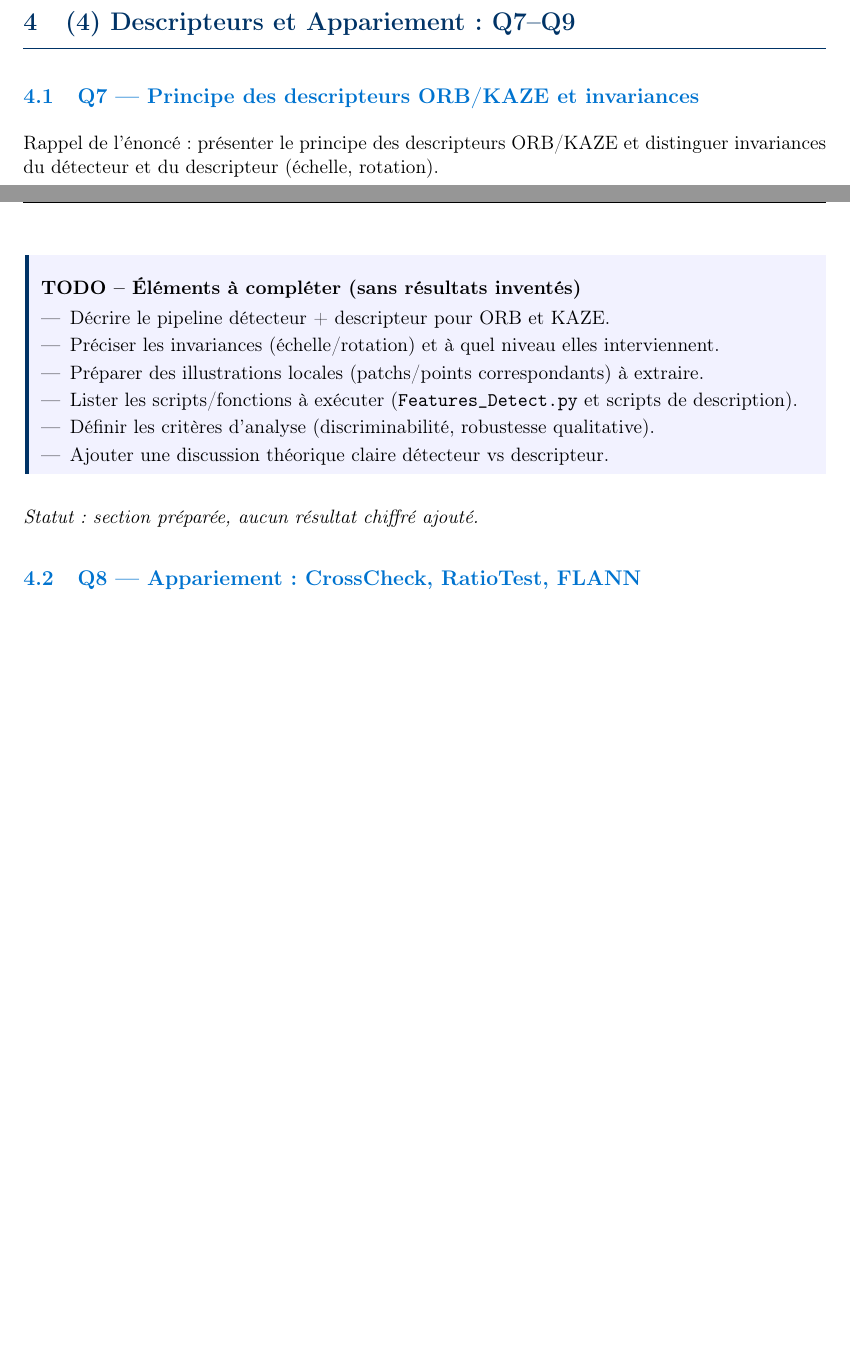
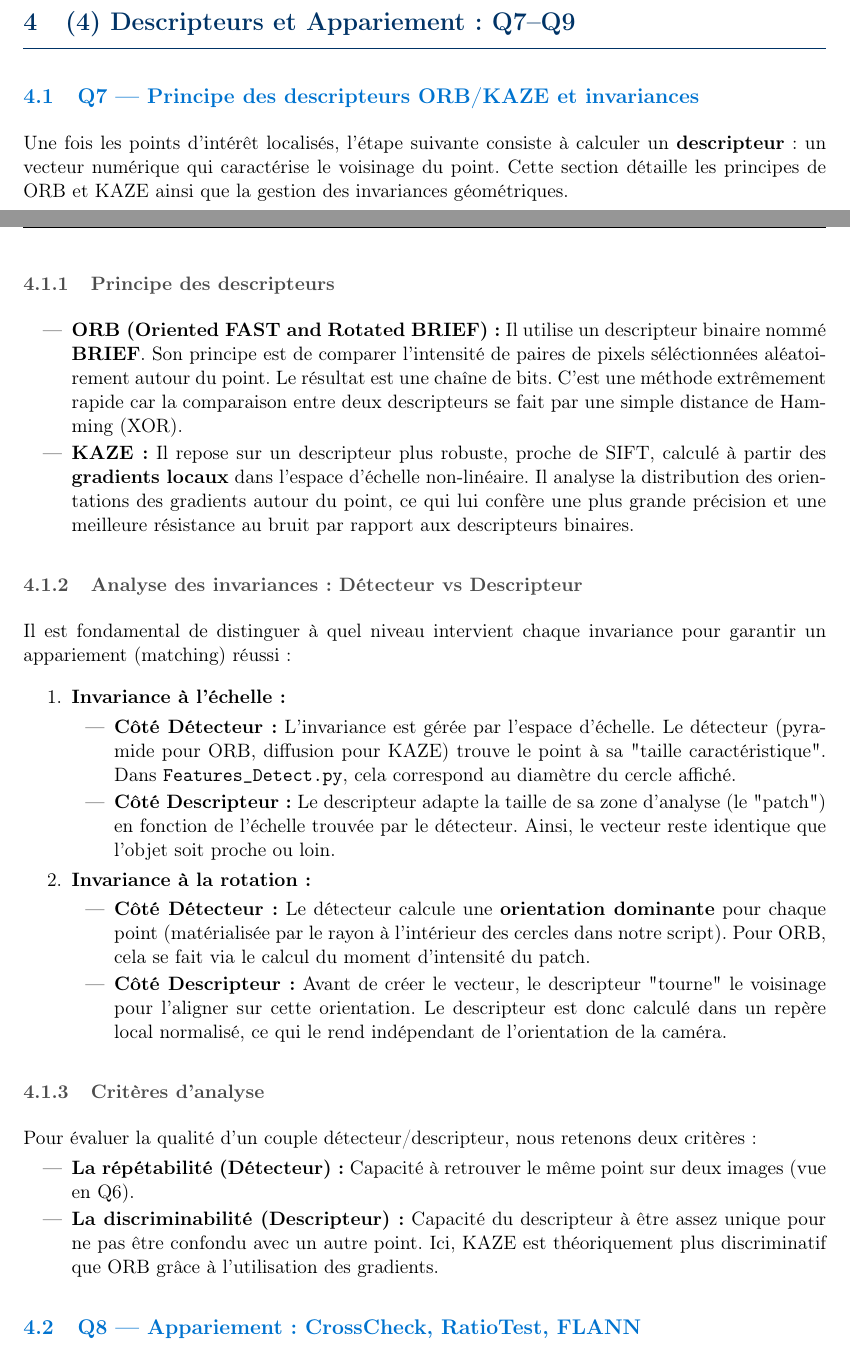
Before and after one commit to JairVasquezT/CSC-4MI04-TP1, a LaTeX document (rapport_tp1.tex): two parts of pages 10 and 11 of 12, joined at a grey line, cut so that both start at the same text, the shorter picture padded with empty space. Compiled offline with pdfLaTeX.

Commit message:
rapport Q7

```diff
--- a/rapport_tp1.tex
+++ b/rapport_tp1.tex
@@ -455,20 +455,44 @@ ORB est idéal pour la rapidité (temps réel), mais \textbf{KAZE est plus perfo
 \section{(4) Descripteurs et Appariement : Q7--Q9}
 
 \subsection{Q7 --- Principe des descripteurs ORB/KAZE et invariances}
-Rappel de l'énoncé : présenter le principe des descripteurs ORB/KAZE et distinguer invariances du détecteur et du descripteur (échelle, rotation).
 
-\begin{formal}
-\textbf{TODO -- Éléments à compléter (sans résultats inventés)}
-\begin{itemize}[leftmargin=1.5em]
-  \item Décrire le pipeline détecteur + descripteur pour ORB et KAZE.
-  \item Préciser les invariances (échelle/rotation) et à quel niveau elles interviennent.
-  \item Préparer des illustrations locales (patchs/points correspondants) à extraire.
-  \item Lister les scripts/fonctions à exécuter (\texttt{Features\_Detect.py} et scripts de description).
-  \item Définir les critères d'analyse (discriminabilité, robustesse qualitative).
-  \item Ajouter une discussion théorique claire détecteur vs descripteur.
+Une fois les points d'intérêt localisés, l'étape suivante consiste à calculer un \textbf{descripteur} : un vecteur numérique qui caractérise le voisinage du point. Cette section détaille les principes de ORB et KAZE ainsi que la gestion des invariances géométriques.
+
+\subsubsection{Principe des descripteurs}
+
+\begin{itemize}
+    \item \textbf{ORB (Oriented FAST and Rotated BRIEF) :} Il utilise un descripteur binaire nommé \textbf{BRIEF}. Son principe est de comparer l'intensité de paires de pixels séléctionnées aléatoirement autour du point. Le résultat est une chaîne de bits. C'est une méthode extrêmement rapide car la comparaison entre deux descripteurs se fait par une simple distance de Hamming (XOR).
+
+    \item \textbf{KAZE :} Il repose sur un descripteur plus robuste, proche de SIFT, calculé à partir des \textbf{gradients locaux} dans l'espace d'échelle non-linéaire. Il analyse la distribution des orientations des gradients autour du point, ce qui lui confère une plus grande précision et une meilleure résistance au bruit par rapport aux descripteurs binaires.
 \end{itemize}
-\end{formal}
-\textit{Statut : section préparée, aucun résultat chiffré ajouté.}
+
+
+
+\subsubsection{Analyse des invariances : Détecteur vs Descripteur}
+
+Il est fondamental de distinguer à quel niveau intervient chaque invariance pour garantir un appariement (matching) réussi :
+
+\begin{enumerate}
+    \item \textbf{Invariance à l'échelle :}
+    \begin{itemize}
+        \item \textbf{Côté Détecteur :} L'invariance est gérée par l'espace d'échelle. Le détecteur (pyramide pour ORB, diffusion pour KAZE) trouve le point à sa "taille caractéristique". Dans \texttt{Features\_Detect.py}, cela correspond au diamètre du cercle affiché.
+        \item \textbf{Côté Descripteur :} Le descripteur adapte la taille de sa zone d'analyse (le "patch") en fonction de l'échelle trouvée par le détecteur. Ainsi, le vecteur reste identique que l'objet soit proche ou loin.
+    \end{itemize}
+
+    \item \textbf{Invariance à la rotation :}
+    \begin{itemize}
+        \item \textbf{Côté Détecteur :} Le détecteur calcule une \textbf{orientation dominante} pour chaque point (matérialisée par le rayon à l'intérieur des cercles dans notre script). Pour ORB, cela se fait via le calcul du moment d'intensité du patch.
+        \item \textbf{Côté Descripteur :} Avant de créer le vecteur, le descripteur "tourne" le voisinage pour l'aligner sur cette orientation. Le descripteur est donc calculé dans un repère local normalisé, ce qui le rend indépendant de l'orientation de la caméra.
+    \end{itemize}
+\end{enumerate}
+
+\subsubsection{Critères d'analyse}
+
+Pour évaluer la qualité d'un couple détecteur/descripteur, nous retenons deux critères :
+\begin{itemize}
+    \item \textbf{La répétabilité (Détecteur) :} Capacité à retrouver le même point sur deux images (vue en Q6).
+    \item \textbf{La discriminabilité (Descripteur) :} Capacité du descripteur à être assez unique pour ne pas être confondu avec un autre point. Ici, KAZE est théoriquement plus discriminatif que ORB grâce à l'utilisation des gradients.
+\end{itemize}
 
 \subsection{Q8 --- Appariement : CrossCheck, RatioTest, FLANN}
 Rappel de l'énoncé : comparer plusieurs stratégies d'appariement et expliquer les différences de distances selon le type de descripteur.
```
